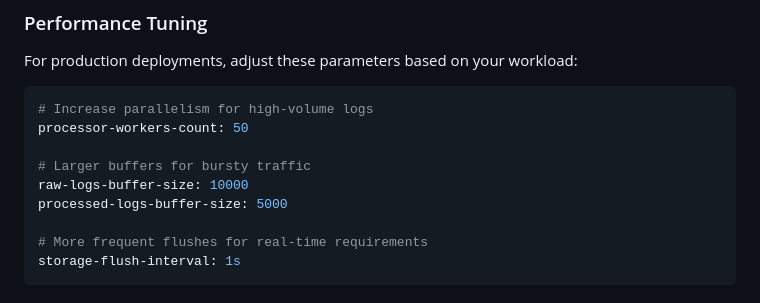
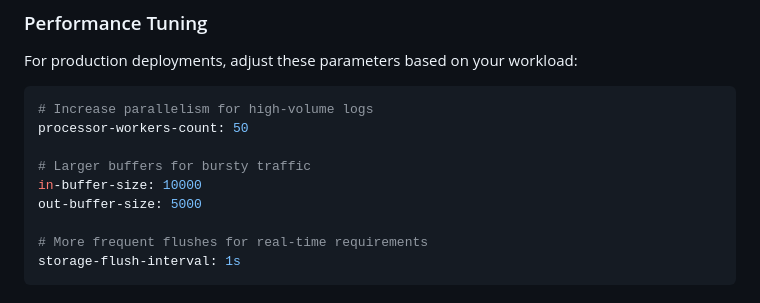
Before and after one commit to thisisjab/logzilla, a Markdown page: README.md, the part around the change. Rendered like a GitHub page.

Commit message:
docs: update readme

```diff
--- a/README.md
+++ b/README.md
@@ -176,8 +176,8 @@ For production deployments, adjust these parameters based on your workload:
 processor-workers-count: 50
 
 # Larger buffers for bursty traffic
-raw-logs-buffer-size: 10000
-processed-logs-buffer-size: 5000
+in-buffer-size: 10000
+out-buffer-size: 5000
 
 # More frequent flushes for real-time requirements
 storage-flush-interval: 1s
```
